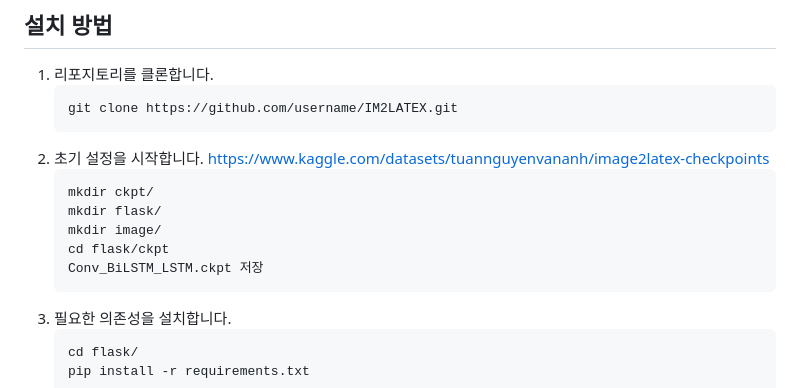
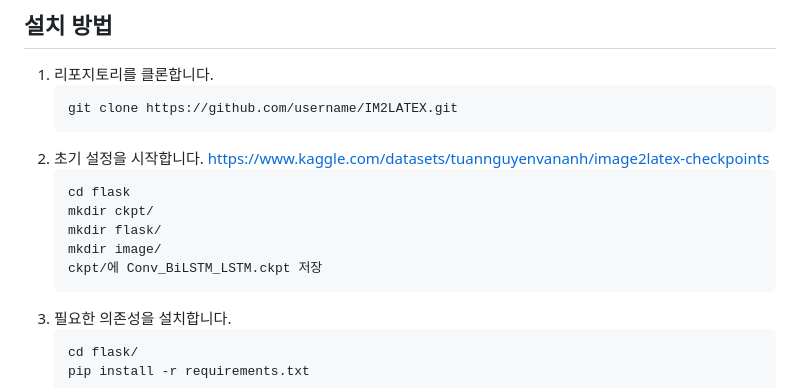
Before and after one commit to BigRain02/IM2LATEX, a Markdown page: README.md, the part around the change. Drawn GitHub-style.

````diff
--- a/README.md
+++ b/README.md
@@ -10,11 +10,11 @@ IM2LATEX는 수식 이미지를 LaTeX 형식으로 자동 변환하여 문서
 2. 초기 설정을 시작합니다.
    https://www.kaggle.com/datasets/tuannguyenvananh/image2latex-checkpoints
    ```bash
+   cd flask
    mkdir ckpt/
    mkdir flask/
    mkdir image/
-   cd flask/ckpt
-   Conv_BiLSTM_LSTM.ckpt 저장
+   ckpt/에 Conv_BiLSTM_LSTM.ckpt 저장
    ```
 3. 필요한 의존성을 설치합니다.
    ```bash
````
